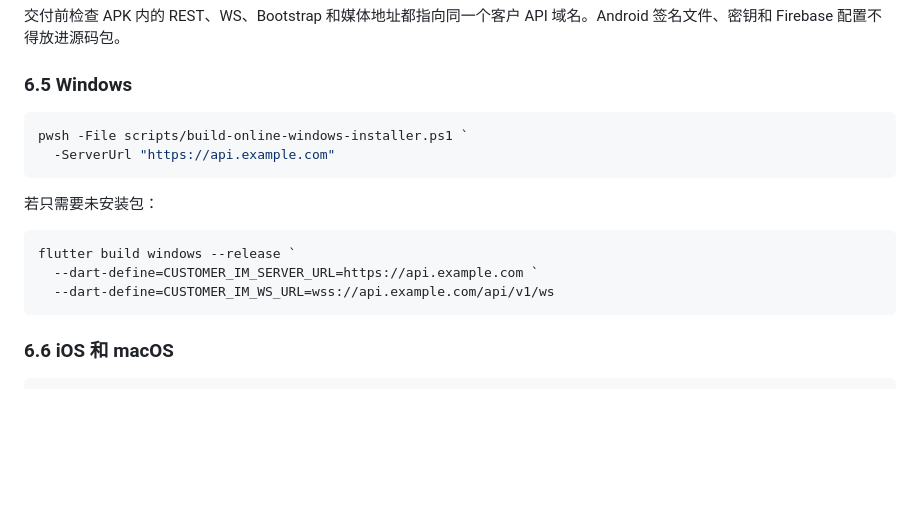
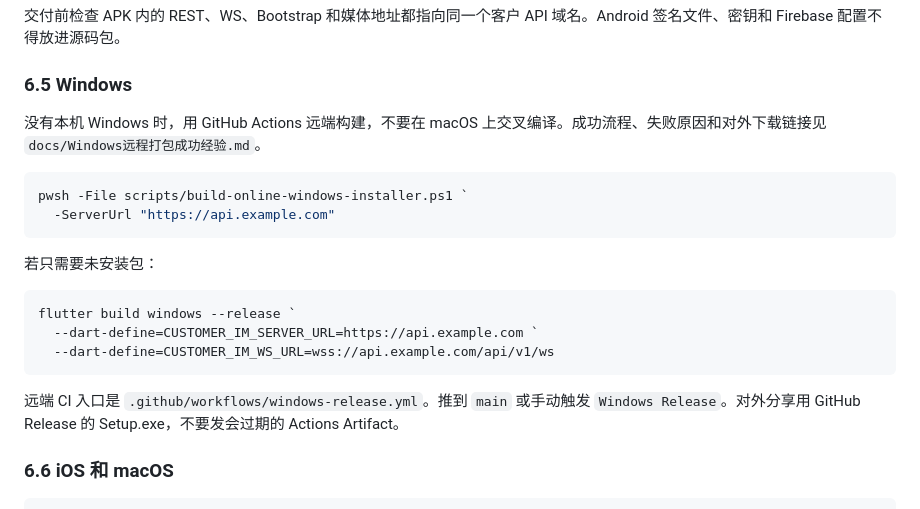
Before and after one commit to mzicode/fluteernuan, a Markdown page: docs/交付环境端口域名与各端打包全教程.md, the part around the change. GitHub-like rendering; blank space fills up the shorter version.

````diff
--- a/docs/交付环境端口域名与各端打包全教程.md
+++ b/docs/交付环境端口域名与各端打包全教程.md
@@ -237,6 +237,8 @@ pwsh -File scripts/build-online-android-apk.ps1 `
 
 ### 6.5 Windows
 
+没有本机 Windows 时，用 GitHub Actions 远端构建，不要在 macOS 上交叉编译。成功流程、失败原因和对外下载链接见 `docs/Windows远程打包成功经验.md`。
+
 ```powershell
 pwsh -File scripts/build-online-windows-installer.ps1 `
   -ServerUrl "https://api.example.com"
@@ -249,6 +251,8 @@ flutter build windows --release `
   --dart-define=CUSTOMER_IM_SERVER_URL=https://api.example.com `
   --dart-define=CUSTOMER_IM_WS_URL=wss://api.example.com/api/v1/ws
 ```
+
+远端 CI 入口是 `.github/workflows/windows-release.yml`。推到 `main` 或手动触发 `Windows Release`。对外分享用 GitHub Release 的 Setup.exe，不要发会过期的 Actions Artifact。
 
 ### 6.6 iOS 和 macOS
 
````
Also changed, not shown: docs/Windows远程打包成功经验.md (added, +106 -0 lines), docs/源码目录说明.md (+2 -2 lines).
